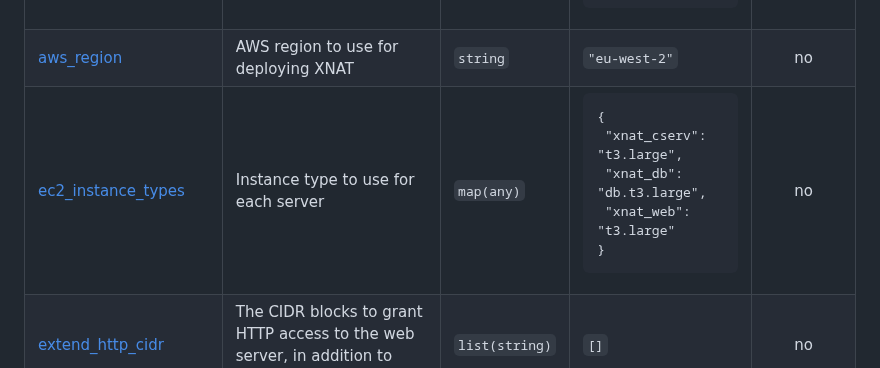
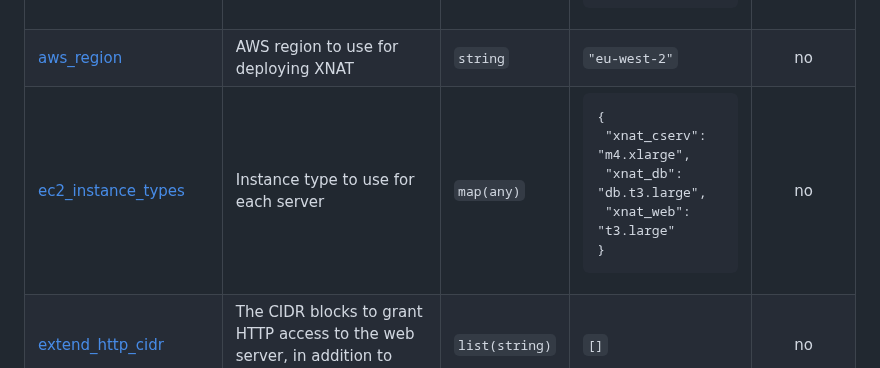
Before and after one commit to UCL-MIRSG/xnat-aws, a Markdown page: provision/README.md, the part around the change. Drawn GitHub-style.

Commit message:
terraform-docs: automated action

```diff
--- a/provision/README.md
+++ b/provision/README.md
@@ -162,7 +162,7 @@ terraform destroy
 |------|-------------|------|---------|:--------:|
 | <a name="input_availability_zones"></a> [availability\_zones](#input\_availability\_zones) | AZs to use for deploying XNAT | `list(string)` | <pre>[<br>  "eu-west-2a",<br>  "eu-west-2b"<br>]</pre> | no |
 | <a name="input_aws_region"></a> [aws\_region](#input\_aws\_region) | AWS region to use for deploying XNAT | `string` | `"eu-west-2"` | no |
-| <a name="input_ec2_instance_types"></a> [ec2\_instance\_types](#input\_ec2\_instance\_types) | Instance type to use for each server | `map(any)` | <pre>{<br>  "xnat_cserv": "t3.large",<br>  "xnat_db": "db.t3.large",<br>  "xnat_web": "t3.large"<br>}</pre> | no |
+| <a name="input_ec2_instance_types"></a> [ec2\_instance\_types](#input\_ec2\_instance\_types) | Instance type to use for each server | `map(any)` | <pre>{<br>  "xnat_cserv": "m4.xlarge",<br>  "xnat_db": "db.t3.large",<br>  "xnat_web": "t3.large"<br>}</pre> | no |
 | <a name="input_extend_http_cidr"></a> [extend\_http\_cidr](#input\_extend\_http\_cidr) | The CIDR blocks to grant HTTP access to the web server, in addition to your own IP address | `list(string)` | `[]` | no |
 | <a name="input_extend_https_cidr"></a> [extend\_https\_cidr](#input\_extend\_https\_cidr) | The CIDR blocks to grant HTTSP access to the web server, in addition to your own IP address | `list(string)` | `[]` | no |
 | <a name="input_extend_ssh_cidr"></a> [extend\_ssh\_cidr](#input\_extend\_ssh\_cidr) | CIDR blocks servers should permit SHH access from, in addition to your own IP address | `list(string)` | `[]` | no |
```
